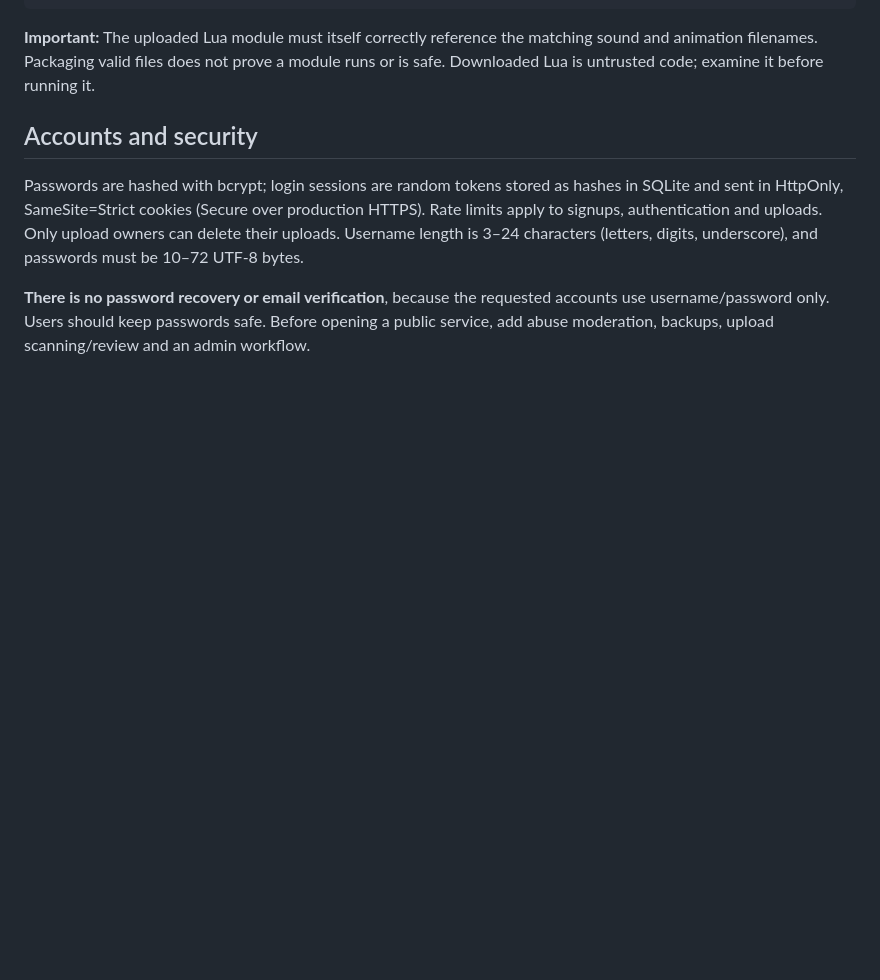
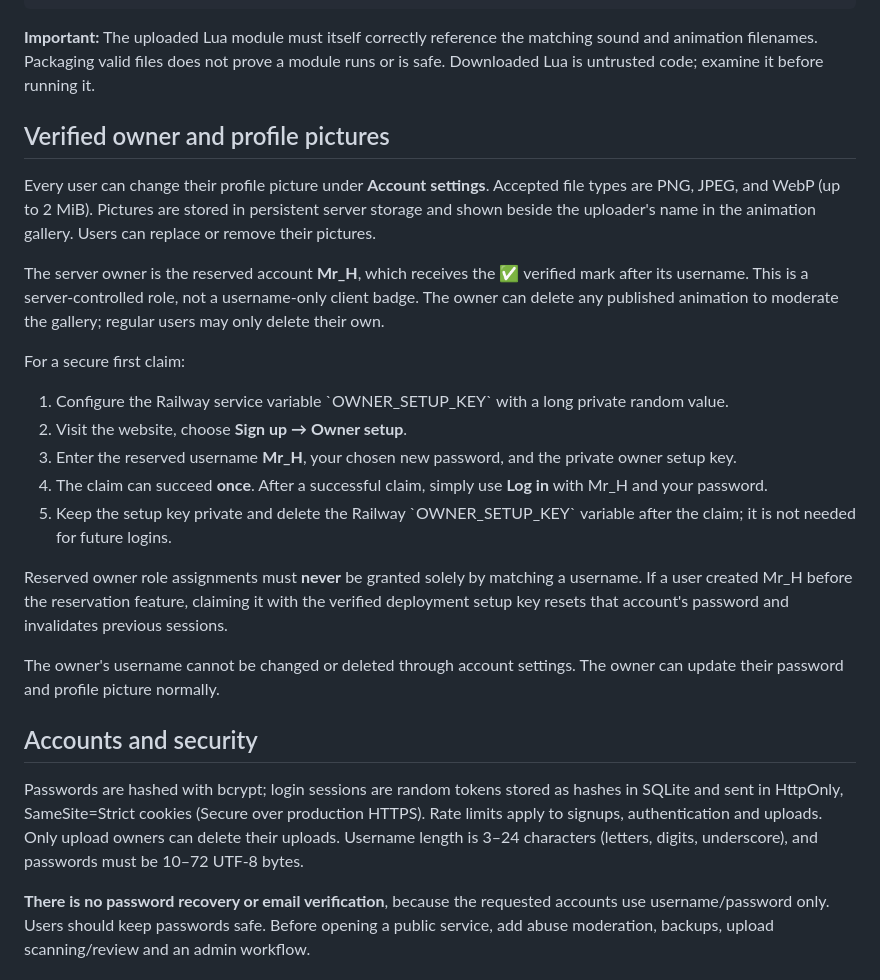
Before and after one commit to KoSmoXD/mrhreanimate, a Markdown page: docs/README.md, the part around the change. GitHub-like rendering; blank space fills up the shorter version.

Commit message:
Document profile pictures, verified owner setup and moderation controls

```diff
--- a/docs/README.md
+++ b/docs/README.md
@@ -66,6 +66,24 @@ UhhhhhhReanim/Modules/YourDance.lua
 
 **Important:** The uploaded Lua module must itself correctly reference the matching sound and animation filenames. Packaging valid files does not prove a module runs or is safe. Downloaded Lua is untrusted code; examine it before running it.
 
+
+## Verified owner and profile pictures
+
+Every user can change their profile picture under **Account settings**. Accepted file types are PNG, JPEG, and WebP (up to 2 MiB). Pictures are stored in persistent server storage and shown beside the uploader's name in the animation gallery. Users can replace or remove their pictures.
+
+The server owner is the reserved account **Mr_H**, which receives the **✅** verified mark after its username. This is a server-controlled role, not a username-only client badge. The owner can delete any published animation to moderate the gallery; regular users may only delete their own.
+
+For a secure first claim:
+1. Configure the Railway service variable \`OWNER_SETUP_KEY\` with a long private random value.
+2. Visit the website, choose **Sign up → Owner setup**.
+3. Enter the reserved username **Mr_H**, your chosen new password, and the private owner setup key.
+4. The claim can succeed **once**. After a successful claim, simply use **Log in** with Mr_H and your password.
+5. Keep the setup key private and delete the Railway \`OWNER_SETUP_KEY\` variable after the claim; it is not needed for future logins.
+
+Reserved owner role assignments must **never** be granted solely by matching a username. If a user created Mr_H before the reservation feature, claiming it with the verified deployment setup key resets that account's password and invalidates previous sessions.
+
+The owner's username cannot be changed or deleted through account settings. The owner can update their password and profile picture normally.
+
 ## Accounts and security
 
 Passwords are hashed with bcrypt; login sessions are random tokens stored as hashes in SQLite and sent in HttpOnly, SameSite=Strict cookies (Secure over production HTTPS). Rate limits apply to signups, authentication and uploads. Only upload owners can delete their uploads. Username length is 3–24 characters (letters, digits, underscore), and passwords must be 10–72 UTF-8 bytes.
```
